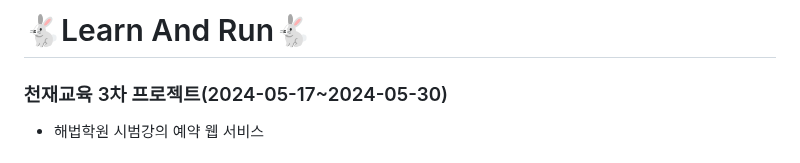
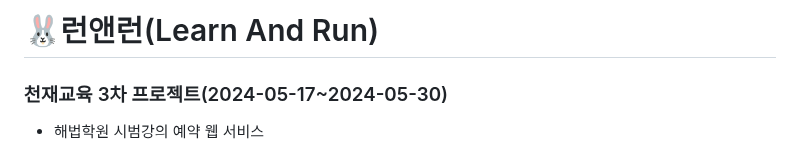
Before and after one commit to skd9712/LearnAndRun, a Markdown page: README.md, the part around the change. Drawn GitHub-style.

```diff
--- a/README.md
+++ b/README.md
@@ -1,4 +1,4 @@
-# 🐇Learn And Run🐇
+# 🐰런앤런(Learn And Run)
 
 ### 천재교육 3차 프로젝트(2024-05-17~2024-05-30)
 - 해법학원 시범강의 예약 웹 서비스
```
